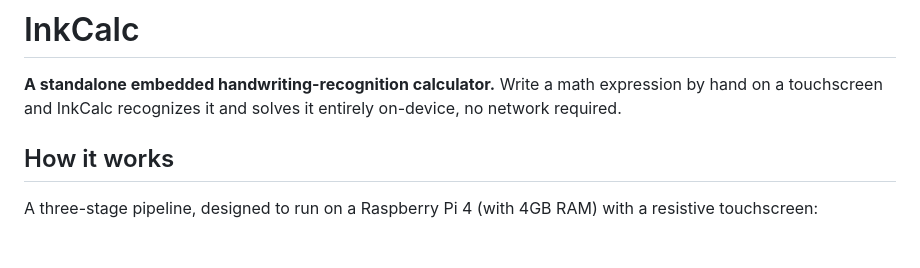
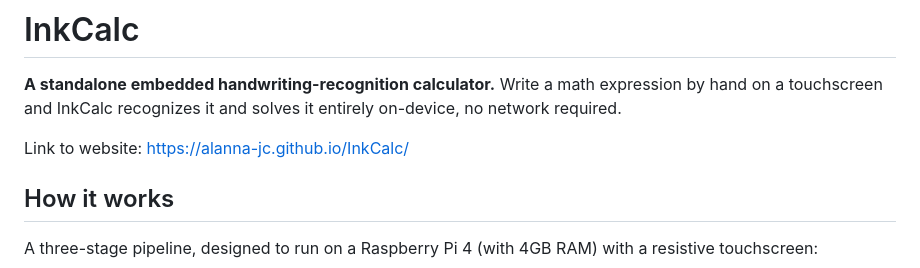
Before and after one commit to alanna-jc/InkCalc, a Markdown page: README.md, the part around the change. GitHub-like rendering; blank space fills up the shorter version.

Commit message:
Add website link to README
Added a link to the website for InkCalc.

```diff
--- a/README.md
+++ b/README.md
@@ -3,6 +3,8 @@
 **A standalone embedded handwriting-recognition calculator.** Write a math
 expression by hand on a touchscreen and InkCalc recognizes it and solves it
 entirely on-device, no network required.
+
+Link to website: https://alanna-jc.github.io/InkCalc/
 
 ## How it works
 
```
